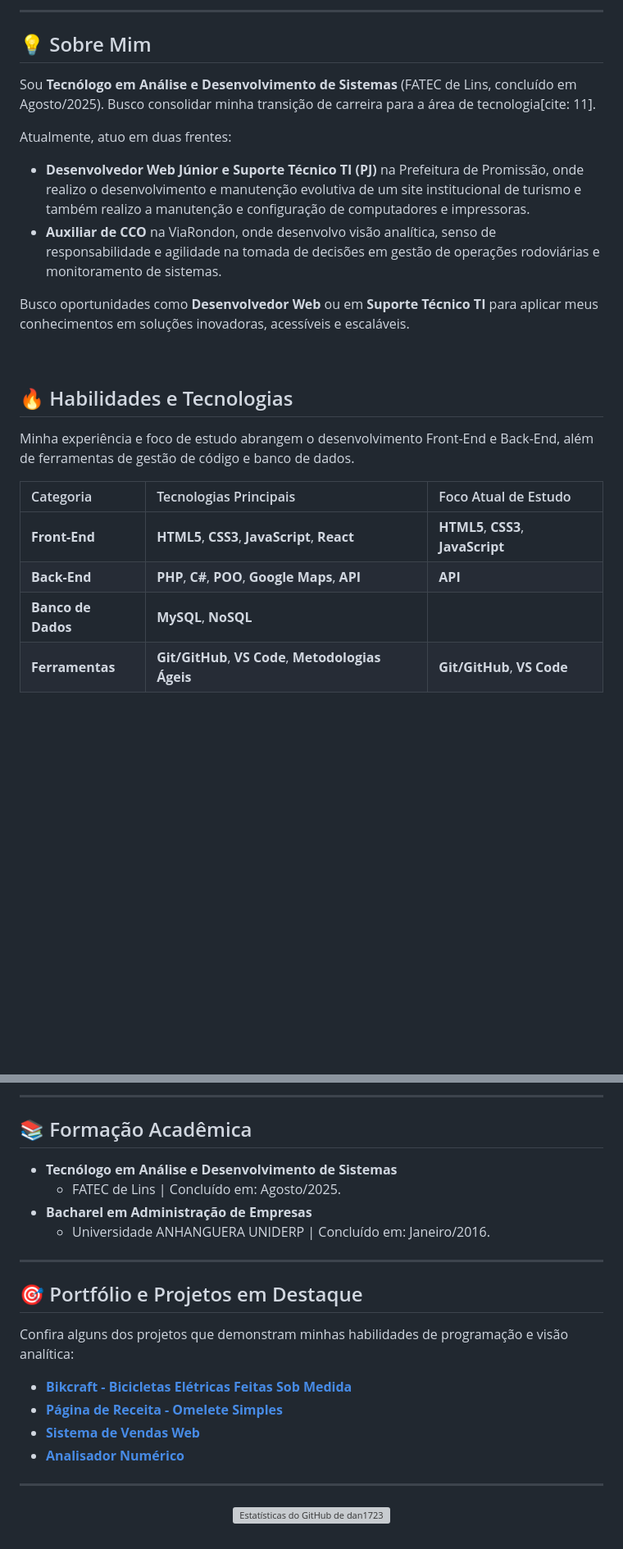
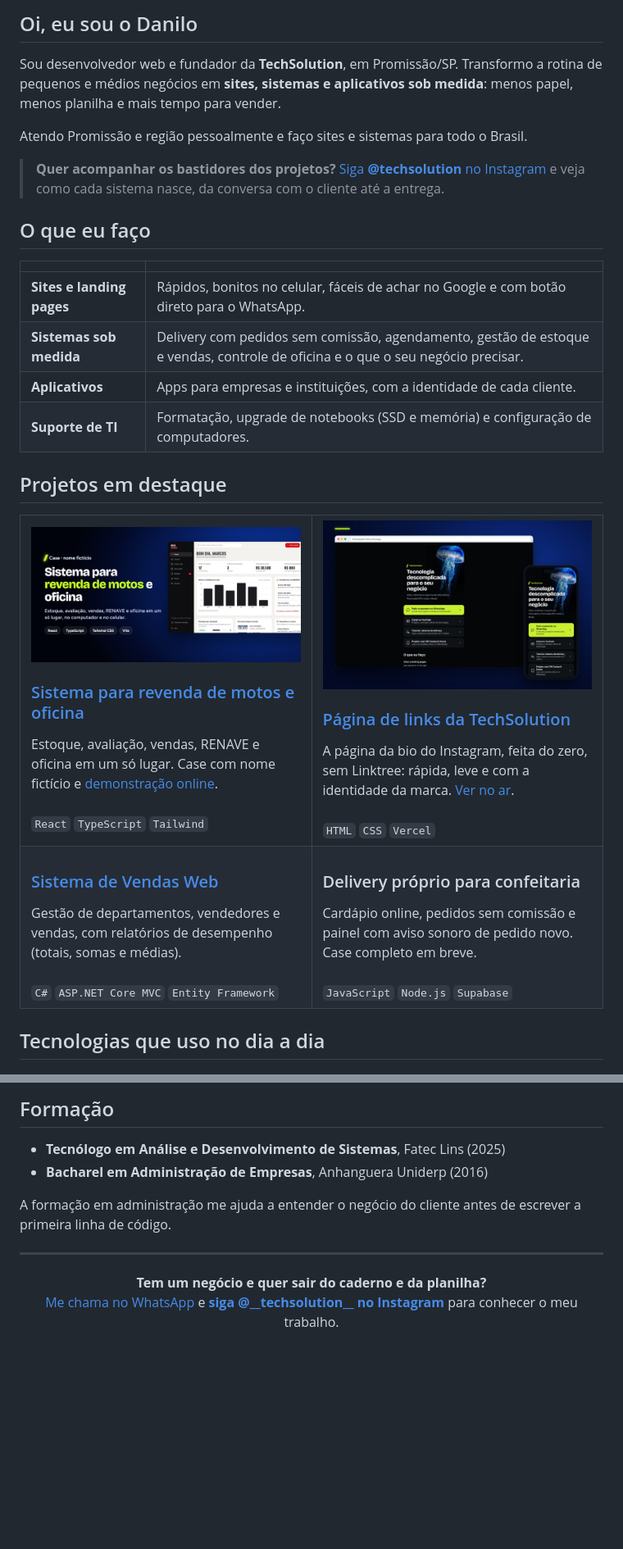
Before and after one commit to dan1723/dan1723, a Markdown page: README.md, 2 parts joined by grey strips. Shown at 82% size. Drawn GitHub-style; pictures changed too: img/card-rota-motos.jpg (added), img/links.jpg (added); blank space fills up the shorter version; grey boxes are pictures that could not be loaded.

Commit message:
Novo README do perfil: TechSolution, projetos em destaque e contato
Co-Authored-By: Claude Opus 5.5 <noreply@anthropic.com>

```diff
--- a/README.md
+++ b/README.md
@@ -10,27 +11,52 @@
 </p>
 
----
+## Oi, eu sou o Danilo
 
-## 💡 Sobre Mim
+Sou desenvolvedor web e fundador da **TechSolution**, em Promissão/SP. Transformo a rotina de pequenos e médios negócios em **sites, sistemas e aplicativos sob medida**: menos papel, menos planilha e mais tempo para vender.
 
-Sou **Tecnólogo em Análise e Desenvolvimento de Sistemas** (FATEC de Lins, concluído em Agosto/2025). Busco consolidar minha transição de carreira para a área de tecnologia[cite: 11].
+Atendo Promissão e região pessoalmente e faço sites e sistemas para todo o Brasil.
 
-Atualmente, atuo em duas frentes:
-* **Desenvolvedor Web Júnior e Suporte Técnico TI (PJ)** na Prefeitura de Promissão, onde realizo o desenvolvimento e manutenção evolutiva de um site institucional de turismo e também realizo a manutenção e configuração de computadores e impressoras.
-* **Auxiliar de CCO** na ViaRondon, onde desenvolvo visão analítica, senso de responsabilidade e agilidade na tomada de decisões em gestão de operações rodoviárias e monitoramento de sistemas.
+> **Quer acompanhar os bastidores dos projetos?** [Siga **@__techsolution__** no Instagram](https://www.instagram.com/__techsolution__) e veja como cada sistema nasce, da conversa com o cliente até a entrega.
 
-Busco oportunidades como **Desenvolvedor Web** ou em **Suporte Técnico TI** para aplicar meus conhecimentos em soluções inovadoras, acessíveis e escaláveis.
+## O que eu faço
 
-<br>
+| | |
+|---|---|
+| **Sites e landing pages** | Rápidos, bonitos no celular, fáceis de achar no Google e com botão direto para o WhatsApp. |
+| **Sistemas sob medida** | Delivery com pedidos sem comissão, agendamento, gestão de estoque e vendas, controle de oficina e o que o seu negócio precisar. |
+| **Aplicativos** | Apps para empresas e instituições, com a identidade de cada cliente. |
+| **Suporte de TI** | Formatação, upgrade de notebooks (SSD e memória) e configuração de computadores. |
 
-## 🔥 Habilidades e Tecnologias
+## Projetos em destaque
 
-Minha experiência e foco de estudo abrangem o desenvolvimento Front-End e Back-End, além de ferramentas de gestão de código e banco de dados.
+<table>
+  <tr>
+    <td width="50%" valign="top">
+      <a href="https://github.com/dan1723/case-rota-motos"><img src="img/card-rota-motos.jpg" alt="Case Rota Motos"></a>
+      <h3><a href="https://github.com/dan1723/case-rota-motos">Sistema para revenda de motos e oficina</a></h3>
+      Estoque, avaliação, vendas, RENAVE e oficina em um só lugar. Case com nome fictício e <a href="https://dan1723.github.io/case-rota-motos/demo/">demonstração online</a>.
+      <br><br><code>React</code> <code>TypeScript</code> <code>Tailwind</code>
+    </td>
+    <td width="50%" valign="top">
+      <a href="https://github.com/dan1723/techsolution-links"><img src="img/links.jpg" alt="Página de links da TechSolution"></a>
+      <h3><a href="https://github.com/dan1723/techsolution-links">Página de links da TechSolution</a></h3>
+      A página da bio do Instagram, feita do zero, sem Linktree: rápida, leve e com a identidade da marca. <a href="https://techsolution-links.vercel.app">Ver no ar</a>.
+      <br><br><code>HTML</code> <code>CSS</code> <code>Vercel</code>
+    </td>
+  </tr>
+  <tr>
+    <td width="50%" valign="top">
+      <h3><a href="https://github.com/dan1723/Sistema-de-Vendas-Web">Sistema de Vendas Web</a></h3>
+      Gestão de departamentos, vendedores e vendas, com relatórios de desempenho (totais, somas e médias).
+      <br><br><code>C#</code> <code>ASP.NET Core MVC</code> <code>Entity Framework</code>
+    </td>
+    <td width="50%" valign="top">
+      <h3>Delivery próprio para confeitaria</h3>
+      Cardápio online, pedidos sem comissão e painel com aviso sonoro de pedido novo. Case completo em breve.
+      <br><br><code>JavaScript</code> <code>Node.js</code> <code>Supabase</code>
+    </td>
+  </tr>
+</table>
 
-| Categoria | Tecnologias Principais | Foco Atual de Estudo |
-| :--- | :--- | :--- |
-| **Front-End** | **HTML5**, **CSS3**, **JavaScript**, **React** | **HTML5**, **CSS3**, **JavaScript** |
-| **Back-End** | **PHP**, **C#**, **POO**, **Google Maps**, **API** | **API** |
-| **Banco de Dados** | **MySQL**, **NoSQL** | |
-| **Ferramentas** | **Git/GitHub**, **VS Code**, **Metodologias Ágeis** | **Git/GitHub**, **VS Code** |
+## Tecnologias que uso no dia a dia
 
@@ -48,26 +79,14 @@ Minha experiência e foco de estudo abrangem o desenvolvimento Front-End e Back-
 
----
+## Formação
 
-## 📚 Formação Acadêmica
+- **Tecnólogo em Análise e Desenvolvimento de Sistemas**, Fatec Lins (2025)
+- **Bacharel em Administração de Empresas**, Anhanguera Uniderp (2016)
 
-* **Tecnólogo em Análise e Desenvolvimento de Sistemas**
-    * FATEC de Lins | Concluído em: Agosto/2025.
-* **Bacharel em Administração de Empresas**
-    * Universidade ANHANGUERA UNIDERP | Concluído em: Janeiro/2016.
-
----
-
-## 🎯 Portfólio e Projetos em Destaque
-
-Confira alguns dos projetos que demonstram minhas habilidades de programação e visão analítica:
-
-* **[Bikcraft - Bicicletas Elétricas Feitas Sob Medida](https://github.com/dan1723/bikcraft)**
-* **[Página de Receita - Omelete Simples](https://github.com/dan1723/pagina-de-receita)**
-* **[Sistema de Vendas Web](https://github.com/dan1723/Sistema-de-Vendas-Web)**
-* **[Analisador Numérico](https://github.com/dan1723/Analizador-de-Numeros/tree/main)**
+A formação em administração me ajuda a entender o negócio do cliente antes de escrever a primeira linha de código.
 
 ---
 
 <p align="center">
-  <img src="https://github-readme-stats.vercel.app/api?username=dan1723&show_icons=true&theme=gotham" alt="Estatísticas do GitHub de dan1723"/>
+  <b>Tem um negócio e quer sair do caderno e da planilha?</b><br>
+  <a href="https://wa.me/5514991556986">Me chama no WhatsApp</a> e <a href="https://www.instagram.com/__techsolution__"><b>siga @__techsolution__ no Instagram</b></a> para conhecer o meu trabalho.
 </p>
```
Also changed, not shown: other parts of README.md (+24 -33 lines), img/capa.jpg (added).
